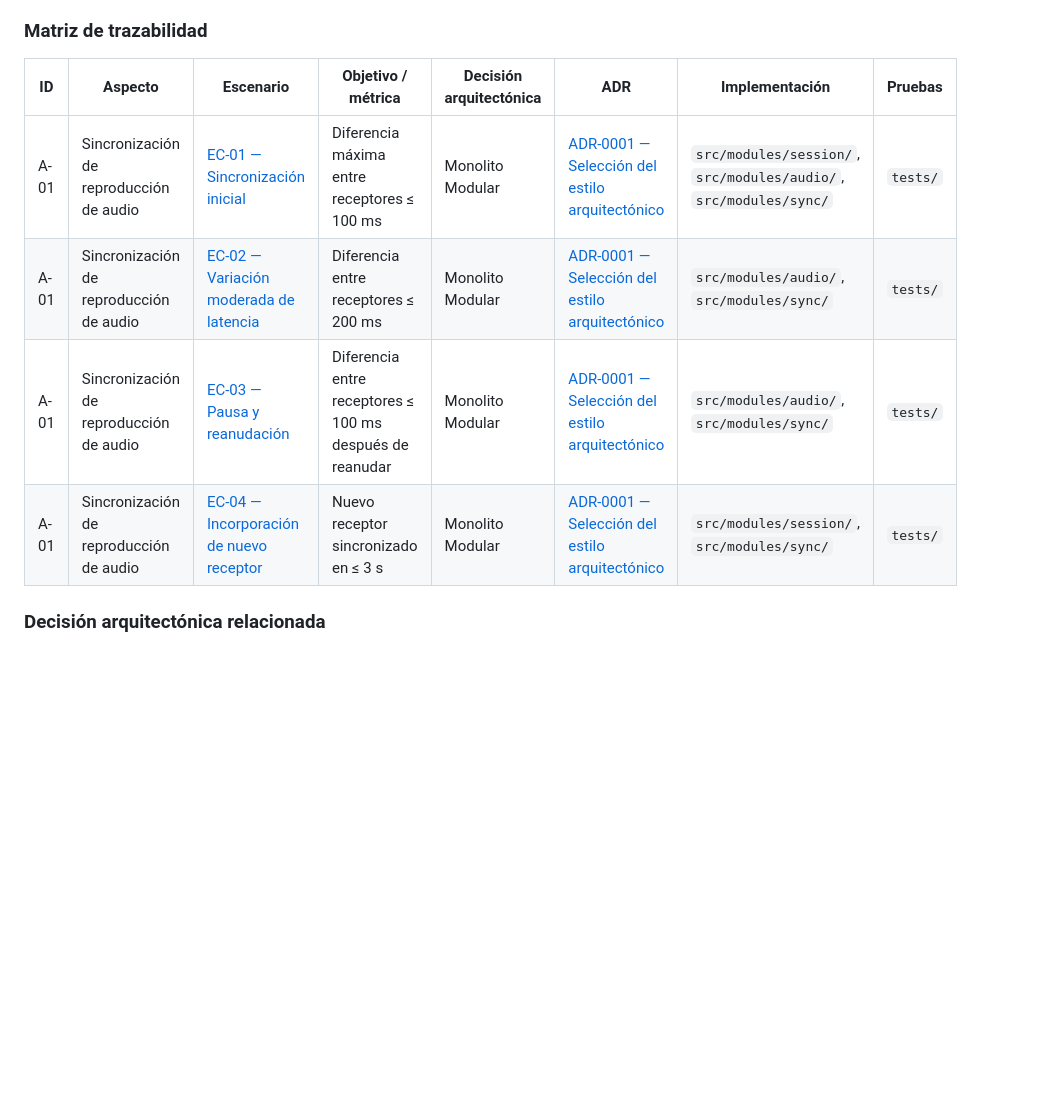
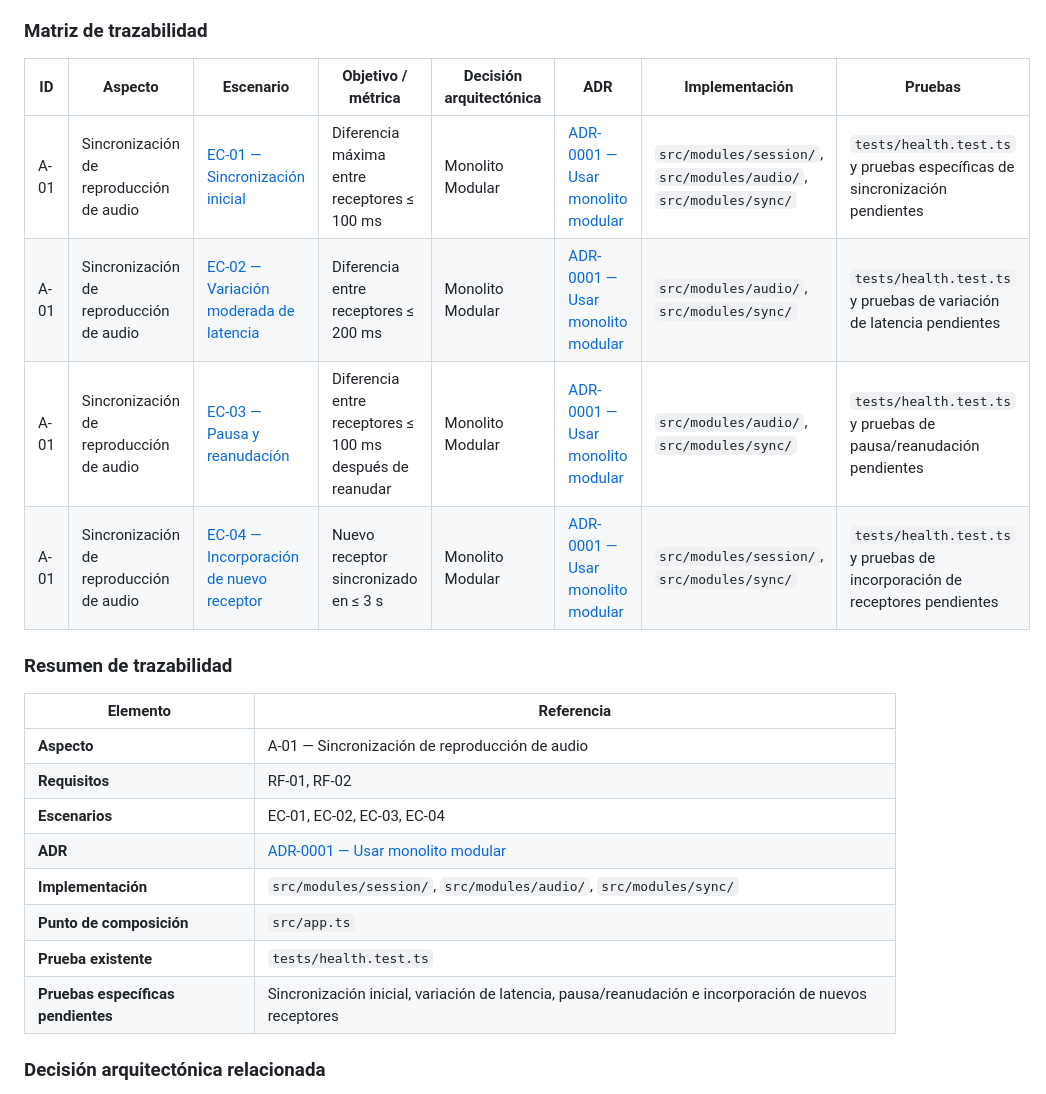
Before and after one commit to ISCOUTB/AS_202620_AudioShare, a Markdown page: docs/aspectos.md, the part around the change. Rendered like a GitHub page; blank space fills up the shorter version.

Commit message:
Update traceability matrix and summary

```diff
--- a/docs/aspectos.md
+++ b/docs/aspectos.md
@@ -31,12 +31,25 @@ Permite establecer una comunicación entre un dispositivo emisor y varios dispos
 
 ### Matriz de trazabilidad
 
-| ID | Aspecto | Escenario | Objetivo / métrica | Decisión arquitectónica | ADR | Implementación | Pruebas |
-|---|---|---|---|---|---|---|---|
-| A-01 | Sincronización de reproducción de audio | [EC-01 — Sincronización inicial](./escenarios_calidad.md#ec-01--sincronización-inicial) | Diferencia máxima entre receptores ≤ 100 ms | Monolito Modular | [ADR-0001 — Selección del estilo arquitectónico](./adr/0001-usar-monolito-modular.md) | `src/modules/session/`, `src/modules/audio/`, `src/modules/sync/` | `tests/` |
-| A-01 | Sincronización de reproducción de audio | [EC-02 — Variación moderada de latencia](./escenarios_calidad.md#ec-02--variación-moderada-de-latencia) | Diferencia entre receptores ≤ 200 ms | Monolito Modular | [ADR-0001 — Selección del estilo arquitectónico](./adr/0001-usar-monolito-modular.md) | `src/modules/audio/`, `src/modules/sync/` | `tests/` |
-| A-01 | Sincronización de reproducción de audio | [EC-03 — Pausa y reanudación](./escenarios_calidad.md#ec-03--pausa-y-reanudación) | Diferencia entre receptores ≤ 100 ms después de reanudar | Monolito Modular | [ADR-0001 — Selección del estilo arquitectónico](./adr/0001-usar-monolito-modular.md) | `src/modules/audio/`, `src/modules/sync/` | `tests/` |
-| A-01 | Sincronización de reproducción de audio | [EC-04 — Incorporación de nuevo receptor](./escenarios_calidad.md#ec-04--incorporación-de-nuevo-receptor) | Nuevo receptor sincronizado en ≤ 3 s | Monolito Modular | [ADR-0001 — Selección del estilo arquitectónico](./adr/0001-usar-monolito-modular.md) | `src/modules/session/`, `src/modules/sync/` | `tests/` |
+| ID   | Aspecto                                 | Escenario                                                                                                 | Objetivo / métrica                                       | Decisión arquitectónica | ADR                                                                     | Implementación                                                    | Pruebas                                                                    |
+| ---- | --------------------------------------- | --------------------------------------------------------------------------------------------------------- | -------------------------------------------------------- | ----------------------- | ----------------------------------------------------------------------- | ----------------------------------------------------------------- | -------------------------------------------------------------------------- |
+| A-01 | Sincronización de reproducción de audio | [EC-01 — Sincronización inicial](./escenarios_calidad.md#ec-01--sincronización-inicial)                   | Diferencia máxima entre receptores ≤ 100 ms              | Monolito Modular        | [ADR-0001 — Usar monolito modular](./adr/0001-usar-monolito-modular.md) | `src/modules/session/`, `src/modules/audio/`, `src/modules/sync/` | `tests/health.test.ts` y pruebas específicas de sincronización pendientes  |
+| A-01 | Sincronización de reproducción de audio | [EC-02 — Variación moderada de latencia](./escenarios_calidad.md#ec-02--variación-moderada-de-latencia)   | Diferencia entre receptores ≤ 200 ms                     | Monolito Modular        | [ADR-0001 — Usar monolito modular](./adr/0001-usar-monolito-modular.md) | `src/modules/audio/`, `src/modules/sync/`                         | `tests/health.test.ts` y pruebas de variación de latencia pendientes       |
+| A-01 | Sincronización de reproducción de audio | [EC-03 — Pausa y reanudación](./escenarios_calidad.md#ec-03--pausa-y-reanudación)                         | Diferencia entre receptores ≤ 100 ms después de reanudar | Monolito Modular        | [ADR-0001 — Usar monolito modular](./adr/0001-usar-monolito-modular.md) | `src/modules/audio/`, `src/modules/sync/`                         | `tests/health.test.ts` y pruebas de pausa/reanudación pendientes           |
+| A-01 | Sincronización de reproducción de audio | [EC-04 — Incorporación de nuevo receptor](./escenarios_calidad.md#ec-04--incorporación-de-nuevo-receptor) | Nuevo receptor sincronizado en ≤ 3 s                     | Monolito Modular        | [ADR-0001 — Usar monolito modular](./adr/0001-usar-monolito-modular.md) | `src/modules/session/`, `src/modules/sync/`                       | `tests/health.test.ts` y pruebas de incorporación de receptores pendientes |
+
+### Resumen de trazabilidad
+
+| Elemento                           | Referencia                                                                                            |
+| ---------------------------------- | ----------------------------------------------------------------------------------------------------- |
+| **Aspecto**                        | A-01 — Sincronización de reproducción de audio                                                        |
+| **Requisitos**                     | RF-01, RF-02                                                                                          |
+| **Escenarios**                     | EC-01, EC-02, EC-03, EC-04                                                                            |
+| **ADR**                            | [ADR-0001 — Usar monolito modular](./adr/0001-usar-monolito-modular.md)                               |
+| **Implementación**                 | `src/modules/session/`, `src/modules/audio/`, `src/modules/sync/`                                     |
+| **Punto de composición**           | `src/app.ts`                                                                                          |
+| **Prueba existente**               | `tests/health.test.ts`                                                                                |
+| **Pruebas específicas pendientes** | Sincronización inicial, variación de latencia, pausa/reanudación e incorporación de nuevos receptores |
 
 ### Decisión arquitectónica relacionada
 
```
